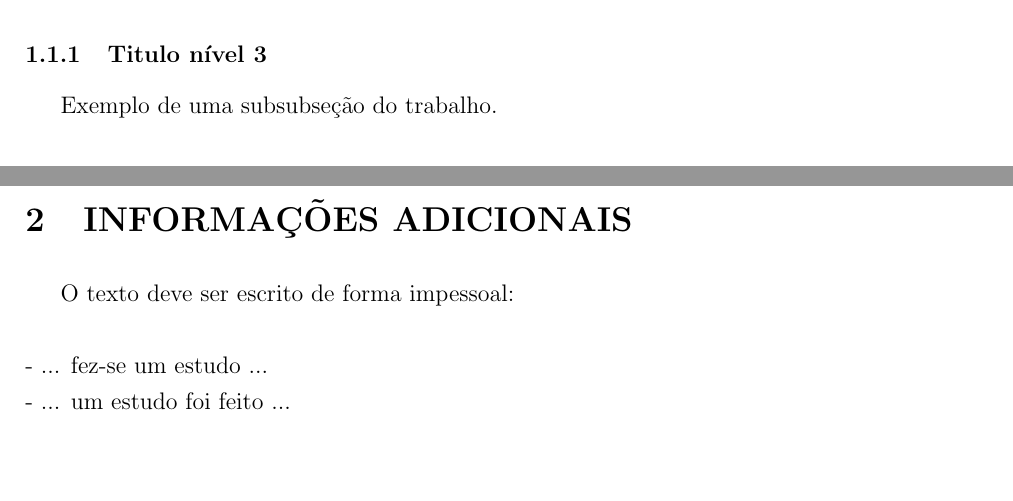
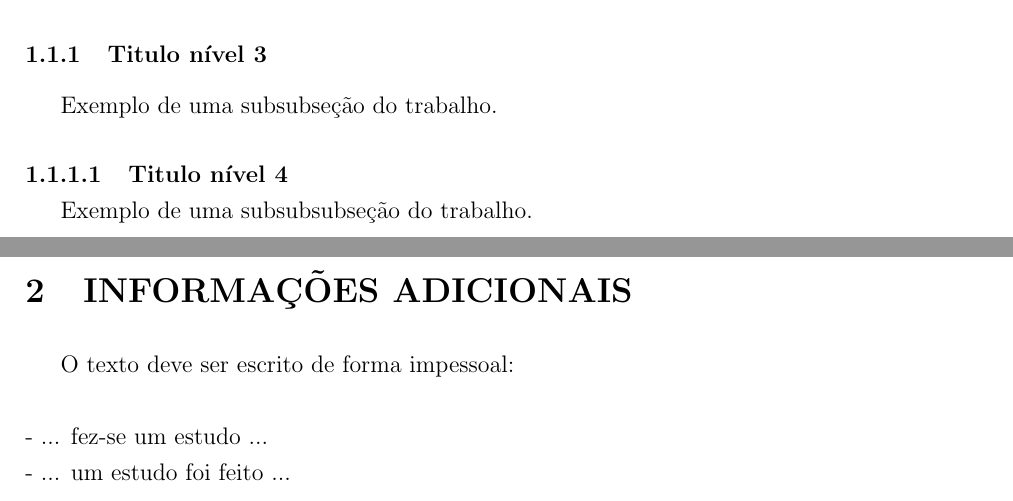
Before and after one commit to Guimaraesmvf/PPGMC_Latex, a LaTeX document (Latex/modelo.tex, which reads Latex/ppgmc.sty): two parts of pages 12 and 13 of 18, joined at a grey line, cut so that both start at the same text, the shorter picture padded with empty space. Compiled offline with pdfLaTeX.

Commit message:
Teorema Definicoes Titulo Nivel 4

```diff
--- a/Latex/modelo.tex
+++ b/Latex/modelo.tex
@@ -19,14 +21,14 @@
 \usepackage{etoolbox}
 \usepackage{natbib}
 \usepackage{amsthm}
-\usepackage{pdflscape}
-\usepackage{lscape}
 \usepackage{array}
 \usepackage{color}
 \usepackage{cancel}
 \usepackage{tabularx}
 \usepackage{rotating}
 \usepackage{algorithm2e}
+\usepackage{pdflscape}
+\usepackage{lscape}
 
 
 \numberwithin{equation}{section}
@@ -264,6 +266,11 @@ Exemplo de texto em uma subseçao do trabalho.
 
 Exemplo de uma subsubseção do trabalho.
 
+\paragraph{Titulo nível 4}
+\ \ \
+
+Exemplo de uma subsubsubseção do trabalho.
+
 
 \section{INFORMAÇÕES ADICIONAIS}
 
--- a/Latex/ppgmc.sty
+++ b/Latex/ppgmc.sty
@@ -17,6 +17,8 @@
 
 
 % SECOES E SUBSECOES
+\setcounter{secnumdepth}{5}
+
 \def\section{\@startsection {section}{1}{\z@}%
                                    {-3.5ex \@plus 3.3ex \@minus -.2ex}%
                                    {3.3ex \@plus.2ex}%
```
Also changed, not shown: Latex/modelo.pdf, Latex/modelo.tex (2 more changed lines), 4 other files.
